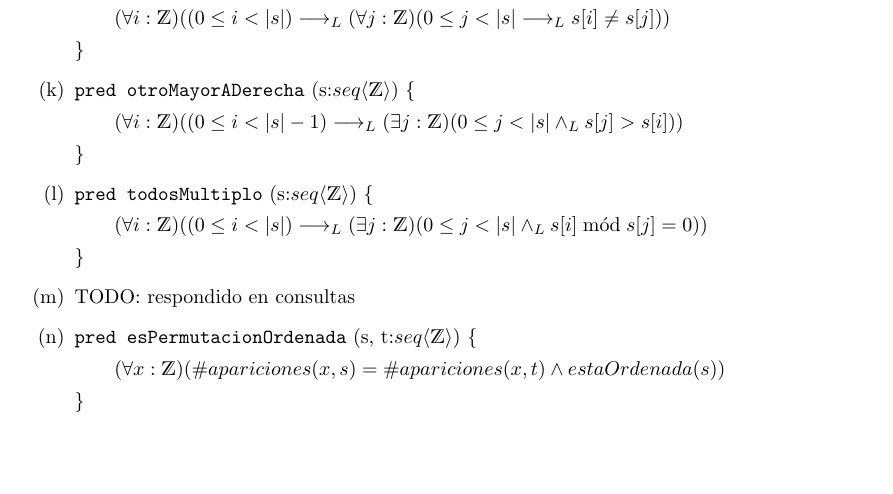
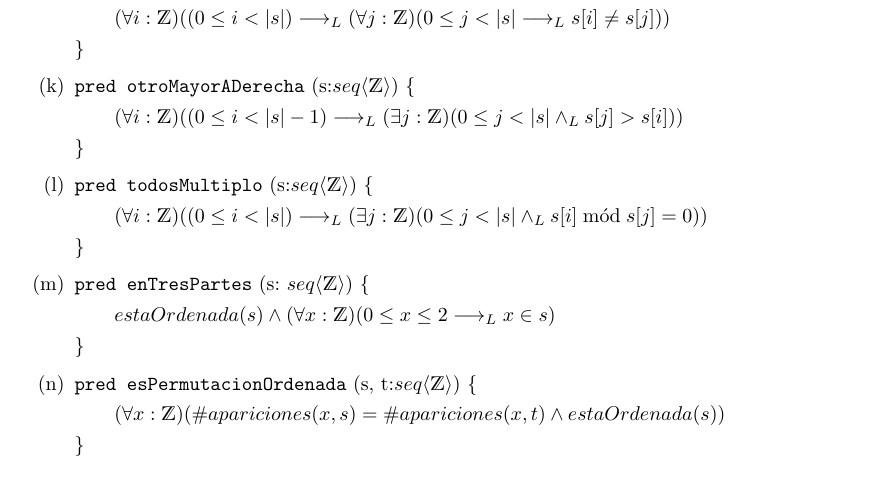
Before and after one commit to yagopajarino/uba-AyEd1, a LaTeX document (Prácticas/Soluciones/Práctica 2.tex): part of page 4 of 7, cut so that both start at the same text. Compiled offline with pdfLaTeX.

Commit message:
add ejercicio P2.E4m

```diff
--- a/Prácticas/Soluciones/Práctica 2.tex
+++ b/Prácticas/Soluciones/Práctica 2.tex
@@ -108,7 +108,9 @@
         (\forall i: \ent)((0 \leq i < |s|-1) \implicaLuego (\exists j: \ent)(0 \leq j < |s| \yLuego s[j]>s[i]))}
     \item \pred{todosMultiplo}{s:\TLista{\ent}}{
         (\forall i: \ent)((0 \leq i < |s|) \implicaLuego (\exists j: \ent)(0 \leq j < |s| \yLuego s[i] \bmod s[j] = 0))}
-    \item TODO: respondido en consultas
+    \item \pred{enTresPartes}{s: \TLista{\ent}}{
+        estaOrdenada(s) \wedge (\forall x: \ent)(0 \leq x \leq 2 \implicaLuego x \in s)
+    }
     \item \pred{esPermutacionOrdenada}{s, t:\TLista{\ent}}{
           (\forall x: \ent)(\#apariciones(x, s) = \#apariciones(x, t) \wedge estaOrdenada(s))}
 \end{enumerate}
```
Also changed, not shown: Prácticas/Soluciones/Práctica 2.pdf.
